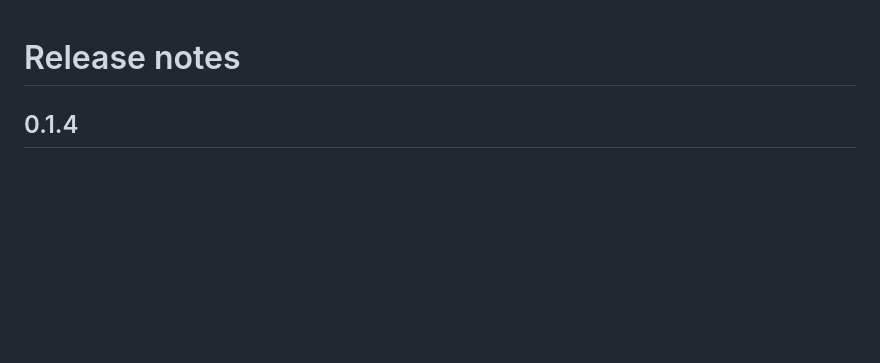
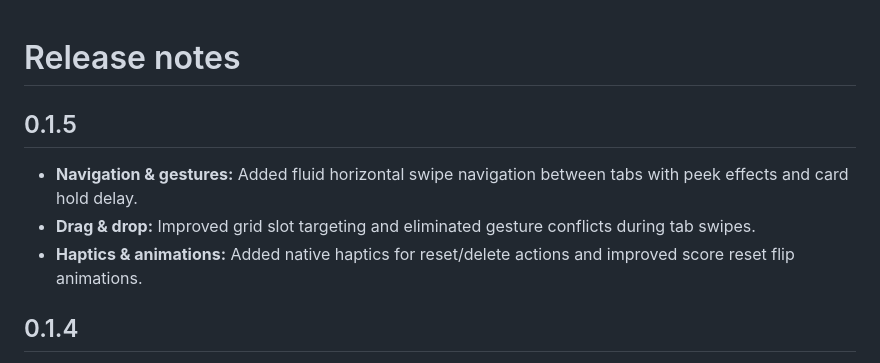
Before and after one commit to jimmyorr/counters, a Markdown page: RELEASE_NOTES.md, the part around the change. GitHub-like rendering; blank space fills up the shorter version.

Commit message:
Add release notes for version 0.1.5

```diff
--- a/RELEASE_NOTES.md
+++ b/RELEASE_NOTES.md
@@ -1,4 +1,10 @@
 # Release notes
+
+## 0.1.5
+
+- **Navigation & gestures:** Added fluid horizontal swipe navigation between tabs with peek effects and card hold delay.
+- **Drag & drop:** Improved grid slot targeting and eliminated gesture conflicts during tab swipes.
+- **Haptics & animations:** Added native haptics for reset/delete actions and improved score reset flip animations.
 
 ## 0.1.4
 
```
